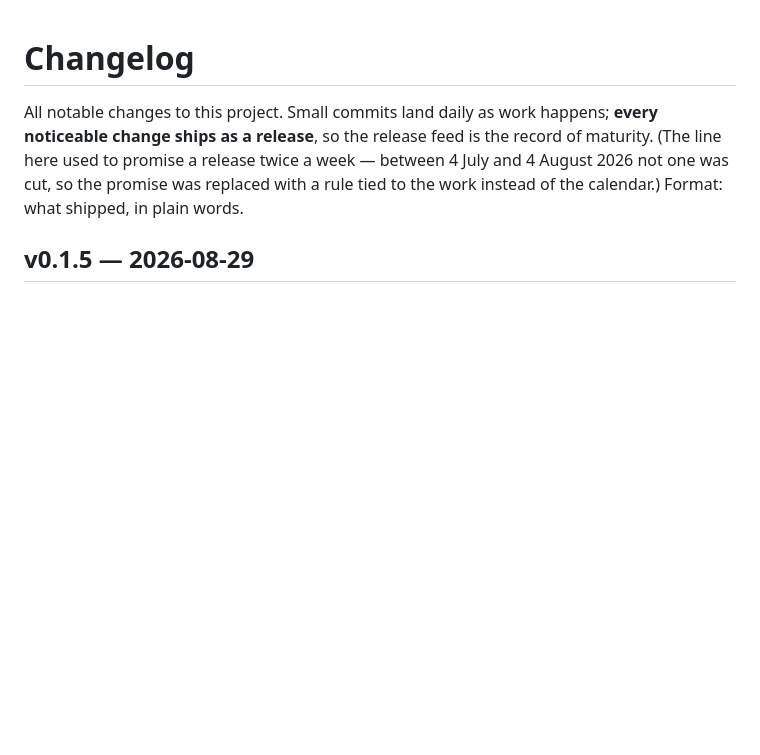
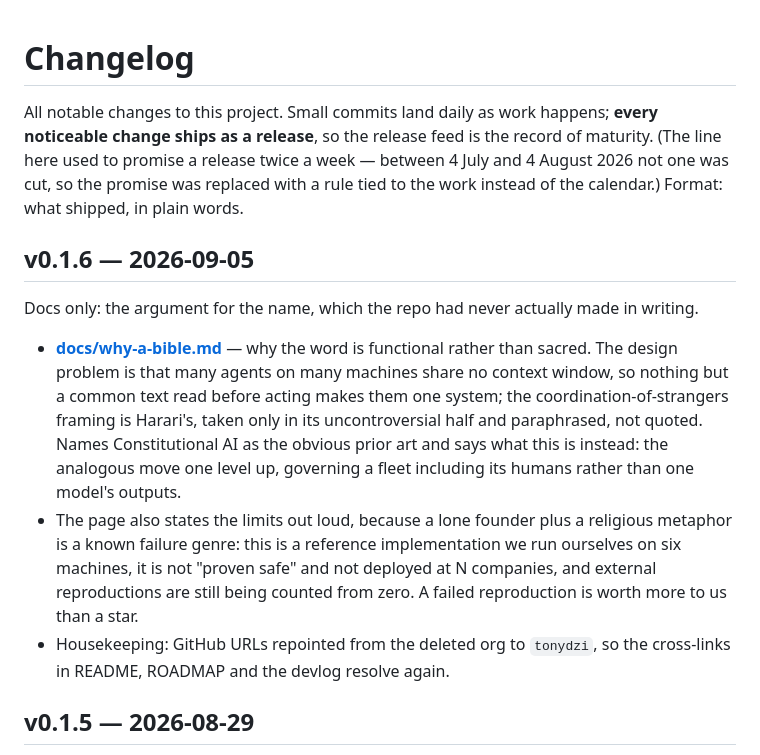
Before and after one commit to Palo-Alto-AI-Research-Lab/claude-bible, a Markdown page: CHANGELOG.md, the part around the change. GitHub-like rendering; blank space fills up the shorter version.

Commit message:
changelog: record v0.1.6, the argument for the name
Assisted-by: Claude Code/claude-opus-5[1m]
Machine: A-2022BAYAREA
Account: a2
Operator: robot:AUTO-HUB-weekly-repo-release

```diff
--- a/CHANGELOG.md
+++ b/CHANGELOG.md
@@ -4,6 +4,23 @@ All notable changes to this project. Small commits land daily as work happens; *
 change ships as a release**, so the release feed is the record of maturity. (The line here used to
 promise a release twice a week — between 4 July and 4 August 2026 not one was cut, so the promise
 was replaced with a rule tied to the work instead of the calendar.) Format: what shipped, in plain words.
+
+## v0.1.6 — 2026-09-05
+
+Docs only: the argument for the name, which the repo had never actually made in writing.
+
+- **[docs/why-a-bible.md](docs/why-a-bible.md)** — why the word is functional rather than sacred.
+  The design problem is that many agents on many machines share no context window, so nothing but
+  a common text read before acting makes them one system; the coordination-of-strangers framing is
+  Harari's, taken only in its uncontroversial half and paraphrased, not quoted. Names Constitutional
+  AI as the obvious prior art and says what this is instead: the analogous move one level up,
+  governing a fleet including its humans rather than one model's outputs.
+- The page also states the limits out loud, because a lone founder plus a religious metaphor is a
+  known failure genre: this is a reference implementation we run ourselves on six machines, it is
+  not "proven safe" and not deployed at N companies, and external reproductions are still being
+  counted from zero. A failed reproduction is worth more to us than a star.
+- Housekeeping: GitHub URLs repointed from the deleted org to `tonydzi`, so the cross-links in
+  README, ROADMAP and the devlog resolve again.
 
 ## v0.1.5 — 2026-08-29
 
```
